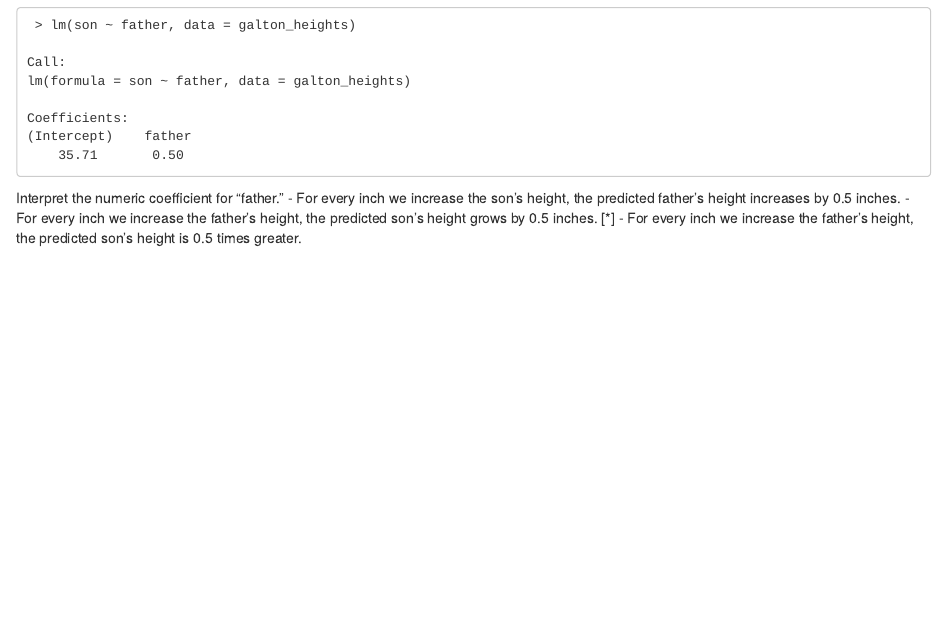
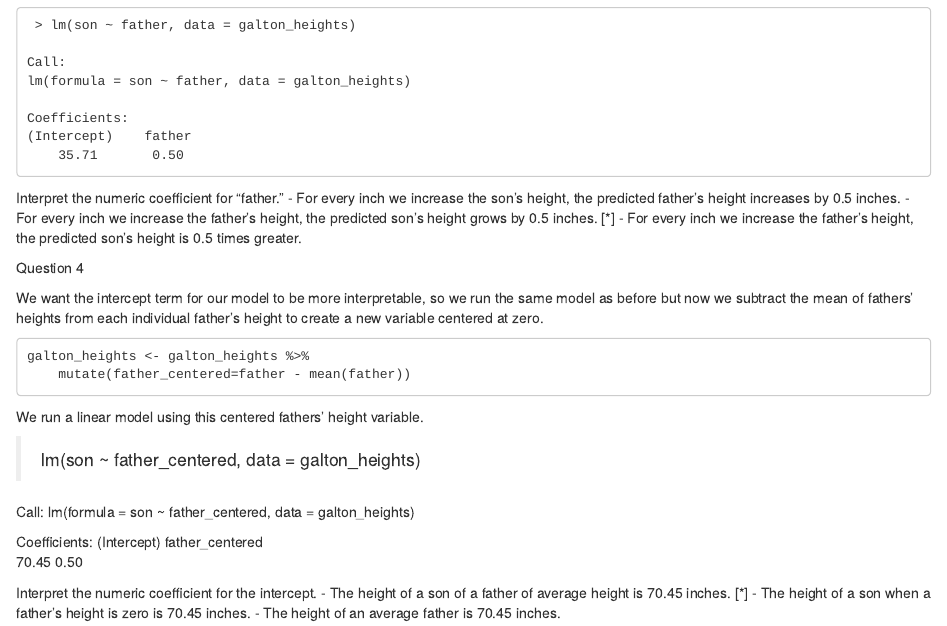
Before and after one commit to asajini/Harvard-DataScience, an R Markdown document (Harvard PH128.7x/2 Introduction to Linear models.Rmd): the page in a window 1100 px wide, from 420 px down. Rendered offline with R 4.5, knitr and Pandoc, with nearby package versions.

Commit message:
update
update

````diff
--- a/Harvard PH128.7x/2 Introduction to Linear models.Rmd
+++ b/Harvard PH128.7x/2 Introduction to Linear models.Rmd
@@ -46,3 +46,29 @@ Interpret the numeric coefficient for "father."
 - For every inch we increase the son’s height, the predicted father’s height increases by 0.5 inches.
 - For every inch we increase the father’s height, the predicted son’s height grows by 0.5 inches.   [*]
 - For every inch we increase the father’s height, the predicted son’s height is 0.5 times greater.
+
+Question 4
+
+We want the intercept term for our model to be more interpretable, so we run the same model as before but now we subtract the mean of fathers’ heights from each individual father’s height to create a new variable centered at zero.
+
+```
+galton_heights <- galton_heights %>%
+    mutate(father_centered=father - mean(father))
+```
+
+We run a linear model using this centered fathers’ height variable.
+
+
+> lm(son ~ father_centered, data = galton_heights)
+
+Call:
+lm(formula = son ~ father_centered, data = galton_heights)
+
+Coefficients:
+(Intercept)    father_centered
+    70.45          0.50
+
+Interpret the numeric coefficient for the intercept.
+- The height of a son of a father of average height is 70.45 inches.   [*]
+- The height of a son when a father’s height is zero is 70.45 inches.
+- The height of an average father is 70.45 inches.
````
